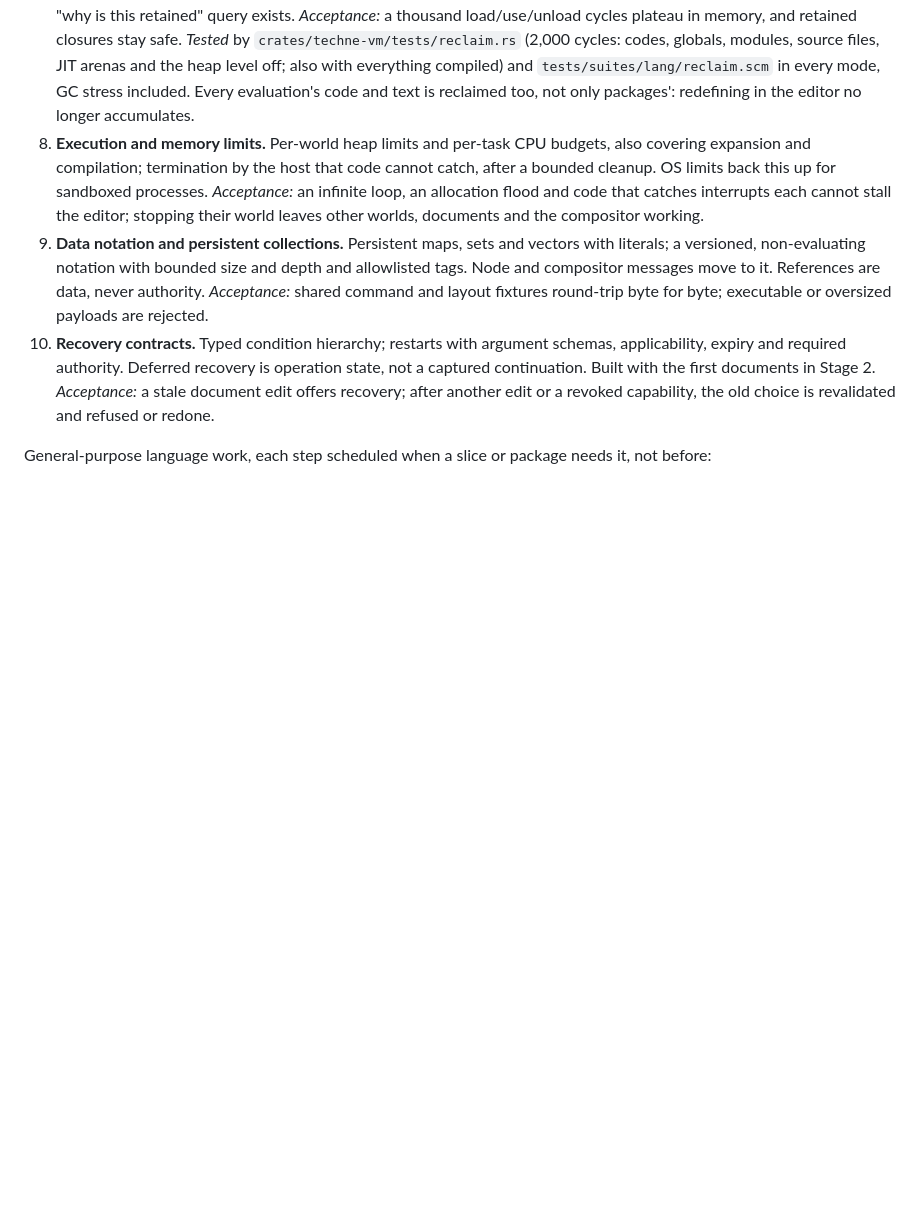
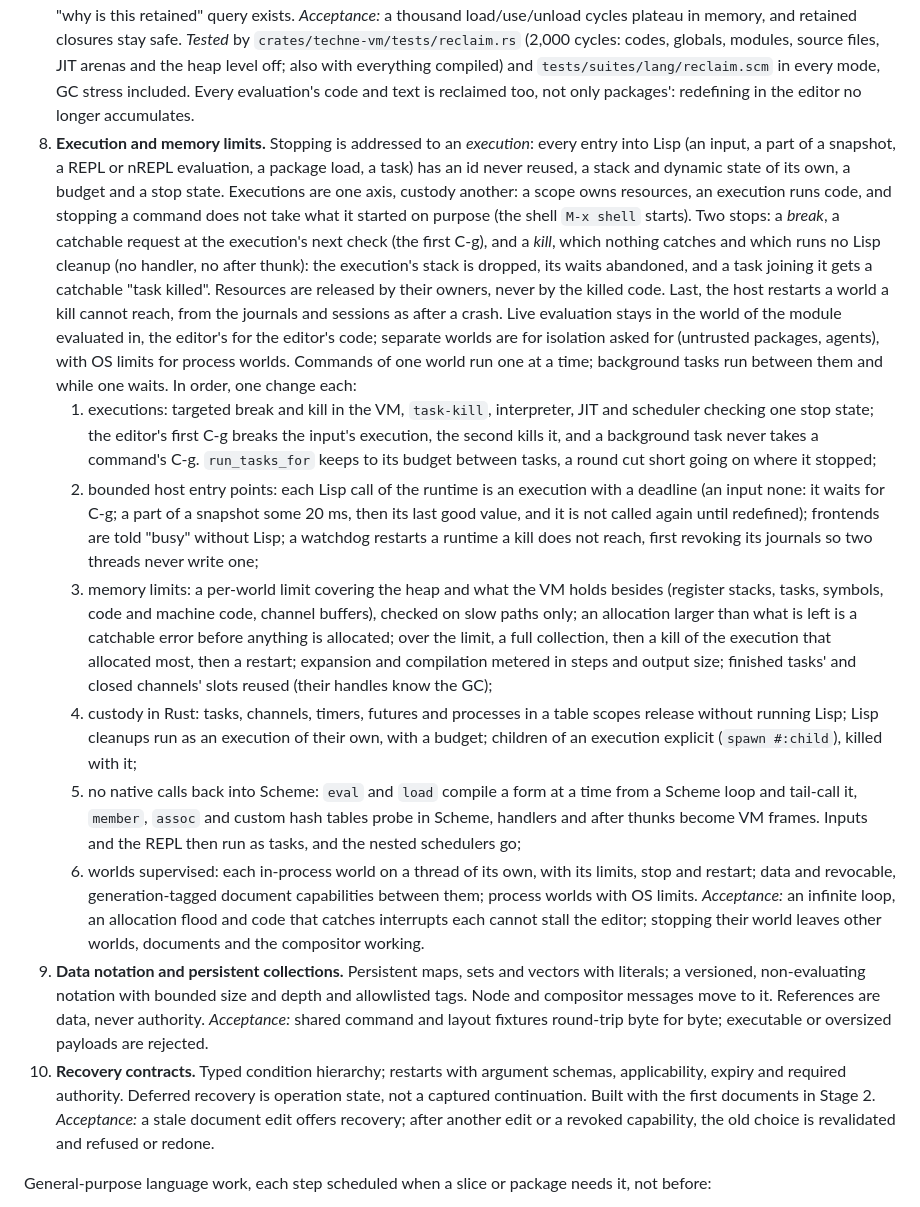
Before and after one commit to ArthurHeymans/techne, a Markdown page: PLAN.md, the part around the change. GitHub-like rendering; blank space fills up the shorter version.

Commit message:
PLAN.md: address stops to executions, in six steps
Stopping an evaluation meant raising one interrupt flag the whole VM
shares, as a condition code may catch: whatever checked it next took it,
a background task included, and code that caught it could not be
stopped.

Step 8 now stops executions: every entry into Lisp has an id, a stack,
a budget and a stop state. A break is a catchable request; a kill is
caught by nothing and runs no Lisp cleanup, and the host restarts a world
a kill cannot reach. Executions and custody are separate axes, so a
stopped command keeps what it started on purpose. Live evaluation stays
in the module's world; separate worlds are for isolation asked for. The
step is done in six changes, from targeted stops to supervised worlds.

EDITOR.md records the decision on commands and tasks: a command is an
execution C-g stops, and commands of a world still run one at a time.

```diff
--- a/PLAN.md
+++ b/PLAN.md
@@ -399,10 +399,58 @@ execution modes in CI.
    with everything compiled) and `tests/suites/lang/reclaim.scm` in every
    mode, GC stress included. Every evaluation's code and text is reclaimed
    too, not only packages': redefining in the editor no longer accumulates.
-8. **Execution and memory limits.** Per-world heap limits and per-task CPU
-   budgets, also covering expansion and compilation; termination by the host
-   that code cannot catch, after a bounded cleanup. OS limits back this up
-   for sandboxed processes.
+8. **Execution and memory limits.** Stopping is addressed to an
+   *execution*: every entry into Lisp (an input, a part of a snapshot, a
+   REPL or nREPL evaluation, a package load, a task) has an id never
+   reused, a stack and dynamic state of its own, a budget and a stop
+   state. Executions are one axis, custody another: a scope owns
+   resources, an execution runs code, and stopping a command does not
+   take what it started on purpose (the shell `M-x shell` starts). Two
+   stops: a *break*, a catchable request at the execution's next check
+   (the first C-g), and a *kill*, which nothing catches and which runs no
+   Lisp cleanup (no handler, no after thunk): the execution's stack is
+   dropped, its waits abandoned, and a task joining it gets a catchable
+   "task killed". Resources are released by their owners, never by the
+   killed code. Last, the host restarts a world a kill cannot reach,
+   from the journals and sessions as after a crash. Live evaluation stays
+   in the world of the module evaluated in, the editor's for the
+   editor's code; separate worlds are for isolation asked for
+   (untrusted packages, agents), with OS limits for process worlds.
+   Commands of one world run one at a time; background tasks run
+   between them and while one waits. In order, one change each:
+   1. executions: targeted break and kill in the VM, `task-kill`,
+      interpreter, JIT and scheduler checking one stop state; the
+      editor's first C-g breaks the input's execution, the second kills
+      it, and a background task never takes a command's C-g.
+      `run_tasks_for` keeps to its budget between tasks, a round cut short
+      going on where it stopped;
+   2. bounded host entry points: each Lisp call of the runtime is an
+      execution with a deadline (an input none: it waits for C-g; a part
+      of a snapshot some 20 ms, then its last good value, and it is not
+      called again until redefined); frontends are told "busy" without
+      Lisp; a watchdog restarts a runtime a kill does not reach, first
+      revoking its journals so two threads never write one;
+   3. memory limits: a per-world limit covering the heap and what the VM
+      holds besides (register stacks, tasks, symbols, code and machine
+      code, channel buffers), checked on slow paths only; an allocation
+      larger than what is left is a catchable error before anything is
+      allocated; over the limit, a full collection, then a kill of the
+      execution that allocated most, then a restart; expansion and
+      compilation metered in steps and output size; finished tasks' and
+      closed channels' slots reused (their handles know the GC);
+   4. custody in Rust: tasks, channels, timers, futures and processes in
+      a table scopes release without running Lisp; Lisp cleanups run as
+      an execution of their own, with a budget; children of an execution
+      explicit (`spawn #:child`), killed with it;
+   5. no native calls back into Scheme: `eval` and `load` compile a form
+      at a time from a Scheme loop and tail-call it, `member`, `assoc`
+      and custom hash tables probe in Scheme, handlers and after thunks
+      become VM frames. Inputs and the REPL then run as tasks, and the
+      nested schedulers go;
+   6. worlds supervised: each in-process world on a thread of its own,
+      with its limits, stop and restart; data and revocable,
+      generation-tagged document capabilities between them; process
+      worlds with OS limits.
    *Acceptance:* an infinite loop, an allocation flood and code that catches
    interrupts each cannot stall the editor; stopping their world leaves other
    worlds, documents and the compositor working.
```
Also changed, not shown: EDITOR.md (+6 -6 lines).
